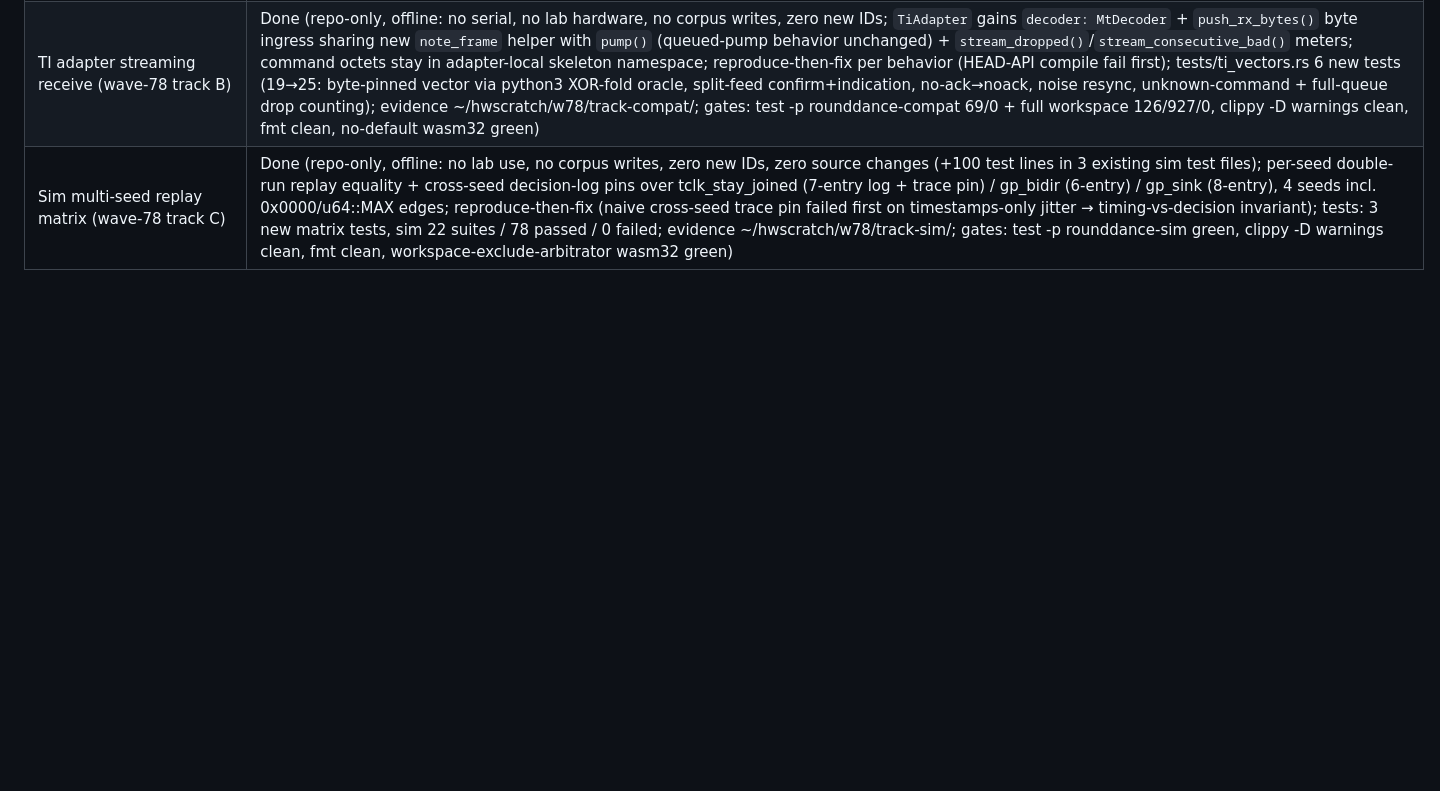
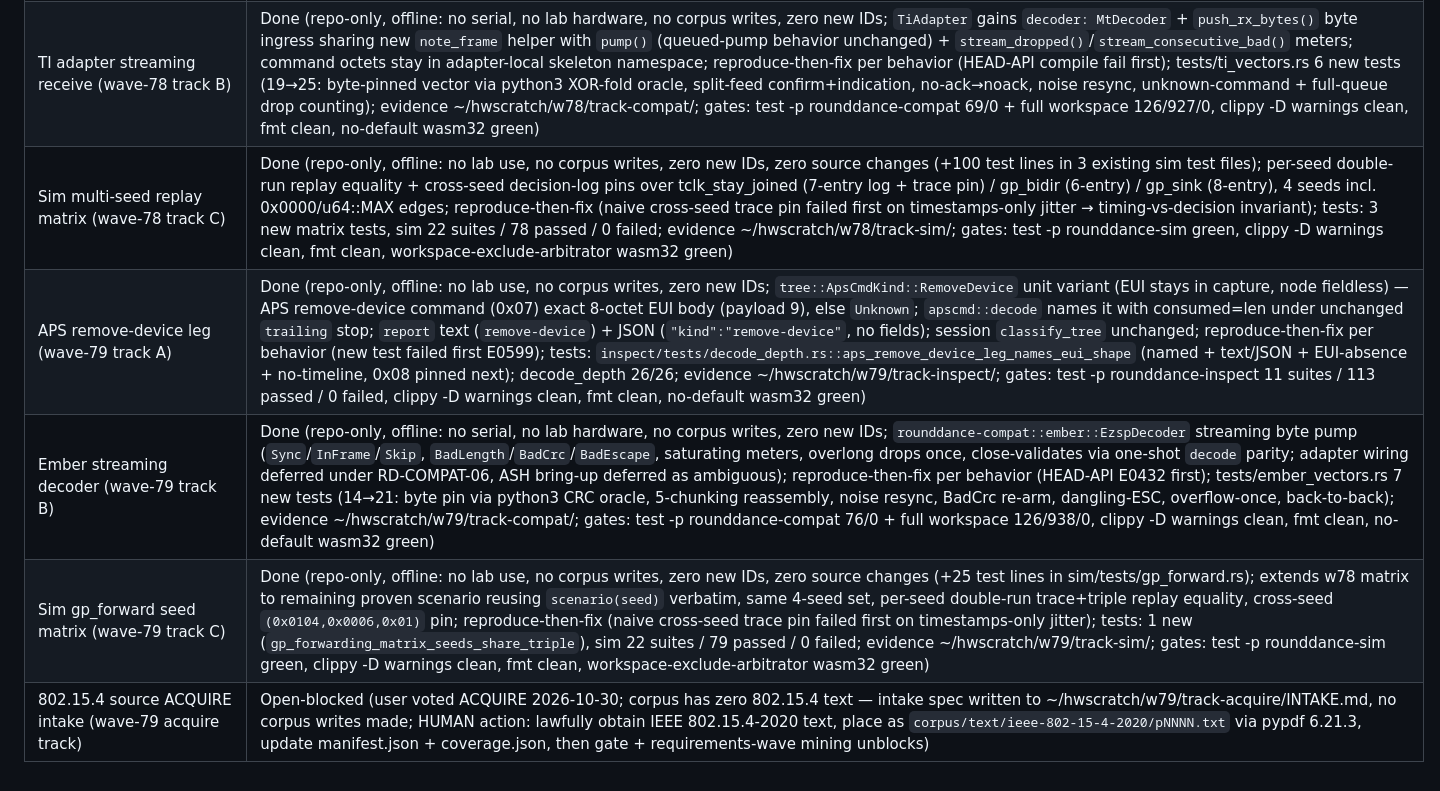
Before and after one commit to remenyo/rounddance, a Markdown page: PROGRESS.md, the part around the change. Rendered like a GitHub page; blank space fills up the shorter version.

Commit message:
Wave-79 close: PROGRESS rows for tracks A/B/C + acquire intake
Co-Authored-By: muse-spark-1.3-contributor/high <noreply@rounddance.local>

```diff
--- a/PROGRESS.md
+++ b/PROGRESS.md
@@ -87,3 +87,7 @@
 | APS update-device leg (wave-78 track A) | Done (repo-only, offline: no lab use, no corpus writes, zero new IDs; `tree::ApsCmdKind::UpdateDevice { status, short_addr }` — APS update-device command (0x06) Fig 4-13 fixed 11-octet prefix (8-octet EUI + LE short + status), TLV tail admitted, EUI stays in capture, status never validated; `apscmd::decode` names it with consumed=len under unchanged `trailing` stop; `report` text (`update-device status=.. short=....`) + JSON (`"kind":"update-device"`); session `classify_tree` unchanged; reproduce-then-fix per behavior (new test failed first on missing variant); tests: `inspect/tests/decode_depth.rs::aps_update_device_leg_names_status_and_short` (named + TLV tail + reserved/short/lone `Unknown` + text/JSON + EUI-absence + no-timeline) + wave-76 0x06-case promotion (0x07 next); evidence ~/hwscratch/w78/track-inspect/; gates: test -p rounddance-inspect 11 suites green, clippy -D warnings clean, fmt clean, no-default wasm32 green) |
 | TI adapter streaming receive (wave-78 track B) | Done (repo-only, offline: no serial, no lab hardware, no corpus writes, zero new IDs; `TiAdapter` gains `decoder: MtDecoder` + `push_rx_bytes()` byte ingress sharing new `note_frame` helper with `pump()` (queued-pump behavior unchanged) + `stream_dropped()`/`stream_consecutive_bad()` meters; command octets stay in adapter-local skeleton namespace; reproduce-then-fix per behavior (HEAD-API compile fail first); tests/ti_vectors.rs 6 new tests (19→25: byte-pinned vector via python3 XOR-fold oracle, split-feed confirm+indication, no-ack→noack, noise resync, unknown-command + full-queue drop counting); evidence ~/hwscratch/w78/track-compat/; gates: test -p rounddance-compat 69/0 + full workspace 126/927/0, clippy -D warnings clean, fmt clean, no-default wasm32 green) |
 | Sim multi-seed replay matrix (wave-78 track C) | Done (repo-only, offline: no lab use, no corpus writes, zero new IDs, zero source changes (+100 test lines in 3 existing sim test files); per-seed double-run replay equality + cross-seed decision-log pins over tclk_stay_joined (7-entry log + trace pin) / gp_bidir (6-entry) / gp_sink (8-entry), 4 seeds incl. 0x0000/u64::MAX edges; reproduce-then-fix (naive cross-seed trace pin failed first on timestamps-only jitter → timing-vs-decision invariant); tests: 3 new matrix tests, sim 22 suites / 78 passed / 0 failed; evidence ~/hwscratch/w78/track-sim/; gates: test -p rounddance-sim green, clippy -D warnings clean, fmt clean, workspace-exclude-arbitrator wasm32 green) |
+| APS remove-device leg (wave-79 track A) | Done (repo-only, offline: no lab use, no corpus writes, zero new IDs; `tree::ApsCmdKind::RemoveDevice` unit variant (EUI stays in capture, node fieldless) — APS remove-device command (0x07) exact 8-octet EUI body (payload 9), else `Unknown`; `apscmd::decode` names it with consumed=len under unchanged `trailing` stop; `report` text (`remove-device`) + JSON (`"kind":"remove-device"`, no fields); session `classify_tree` unchanged; reproduce-then-fix per behavior (new test failed first E0599); tests: `inspect/tests/decode_depth.rs::aps_remove_device_leg_names_eui_shape` (named + text/JSON + EUI-absence + no-timeline, 0x08 pinned next); decode_depth 26/26; evidence ~/hwscratch/w79/track-inspect/; gates: test -p rounddance-inspect 11 suites / 113 passed / 0 failed, clippy -D warnings clean, fmt clean, no-default wasm32 green) |
+| Ember streaming decoder (wave-79 track B) | Done (repo-only, offline: no serial, no lab hardware, no corpus writes, zero new IDs; `rounddance-compat::ember::EzspDecoder` streaming byte pump (`Sync`/`InFrame`/`Skip`, `BadLength`/`BadCrc`/`BadEscape`, saturating meters, overlong drops once, close-validates via one-shot `decode` parity; adapter wiring deferred under RD-COMPAT-06, ASH bring-up deferred as ambiguous); reproduce-then-fix per behavior (HEAD-API E0432 first); tests/ember_vectors.rs 7 new tests (14→21: byte pin via python3 CRC oracle, 5-chunking reassembly, noise resync, BadCrc re-arm, dangling-ESC, overflow-once, back-to-back); evidence ~/hwscratch/w79/track-compat/; gates: test -p rounddance-compat 76/0 + full workspace 126/938/0, clippy -D warnings clean, fmt clean, no-default wasm32 green) |
+| Sim gp_forward seed matrix (wave-79 track C) | Done (repo-only, offline: no lab use, no corpus writes, zero new IDs, zero source changes (+25 test lines in sim/tests/gp_forward.rs); extends w78 matrix to remaining proven scenario reusing `scenario(seed)` verbatim, same 4-seed set, per-seed double-run trace+triple replay equality, cross-seed `(0x0104,0x0006,0x01)` pin; reproduce-then-fix (naive cross-seed trace pin failed first on timestamps-only jitter); tests: 1 new (`gp_forwarding_matrix_seeds_share_triple`), sim 22 suites / 79 passed / 0 failed; evidence ~/hwscratch/w79/track-sim/; gates: test -p rounddance-sim green, clippy -D warnings clean, fmt clean, workspace-exclude-arbitrator wasm32 green) |
+| 802.15.4 source ACQUIRE intake (wave-79 acquire track) | Open-blocked (user voted ACQUIRE 2026-10-30; corpus has zero 802.15.4 text — intake spec written to ~/hwscratch/w79/track-acquire/INTAKE.md, no corpus writes made; HUMAN action: lawfully obtain IEEE 802.15.4-2020 text, place as `corpus/text/ieee-802-15-4-2020/pNNNN.txt` via pypdf 6.21.3, update manifest.json + coverage.json, then gate + requirements-wave mining unblocks) |
```
